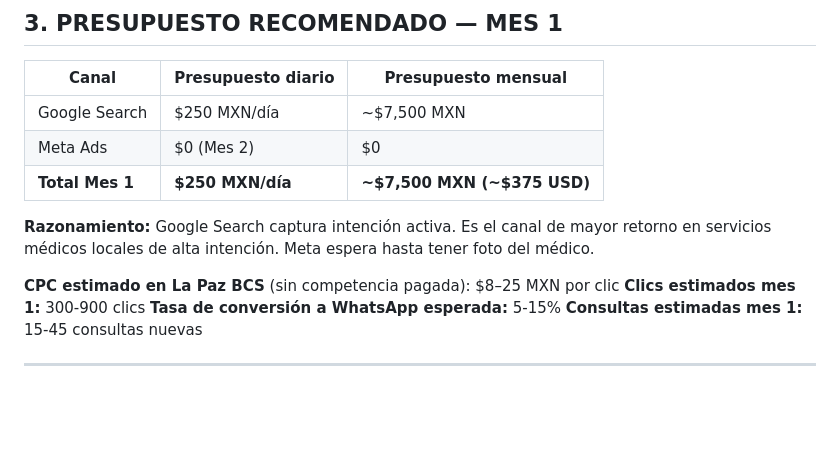
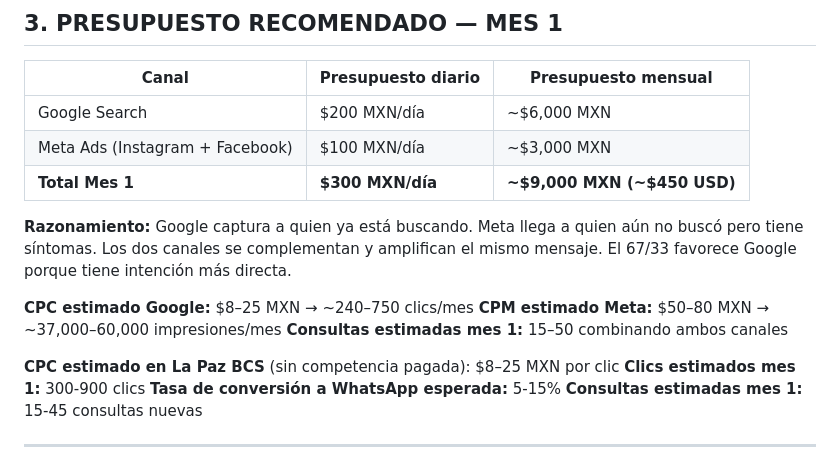
Before and after one commit to albenrosas-design/nebla-1.0, a Markdown page: .agents/reports/weekly-ads-2026-05-08.md, the part around one of its changes. Drawn GitHub-style; blank space fills up the shorter version.

```diff
--- a/.agents/reports/weekly-ads-2026-05-08.md
+++ b/.agents/reports/weekly-ads-2026-05-08.md
@@ -313,11 +343,15 @@ CTA: Enviar mensaje
 
 | Canal | Presupuesto diario | Presupuesto mensual |
 |-------|-------------------|-------------------|
-| Google Search | $250 MXN/día | ~$7,500 MXN |
-| Meta Ads | $0 (Mes 2) | $0 |
-| **Total Mes 1** | **$250 MXN/día** | **~$7,500 MXN (~$375 USD)** |
+| Google Search | $200 MXN/día | ~$6,000 MXN |
+| Meta Ads (Instagram + Facebook) | $100 MXN/día | ~$3,000 MXN |
+| **Total Mes 1** | **$300 MXN/día** | **~$9,000 MXN (~$450 USD)** |
 
-**Razonamiento:** Google Search captura intención activa. Es el canal de mayor retorno en servicios médicos locales de alta intención. Meta espera hasta tener foto del médico.
+**Razonamiento:** Google captura a quien ya está buscando. Meta llega a quien aún no buscó pero tiene síntomas. Los dos canales se complementan y amplifican el mismo mensaje. El 67/33 favorece Google porque tiene intención más directa.
+
+**CPC estimado Google:** $8–25 MXN → ~240–750 clics/mes
+**CPM estimado Meta:** $50–80 MXN → ~37,000–60,000 impresiones/mes
+**Consultas estimadas mes 1:** 15–50 combinando ambos canales
 
 **CPC estimado en La Paz BCS** (sin competencia pagada): $8–25 MXN por clic
 **Clics estimados mes 1:** 300-900 clics
```
Also changed, not shown: other parts of .agents/reports/weekly-ads-2026-05-08.md (+43 -11 lines), .agents/product-marketing-context.md (+9 -2 lines).
